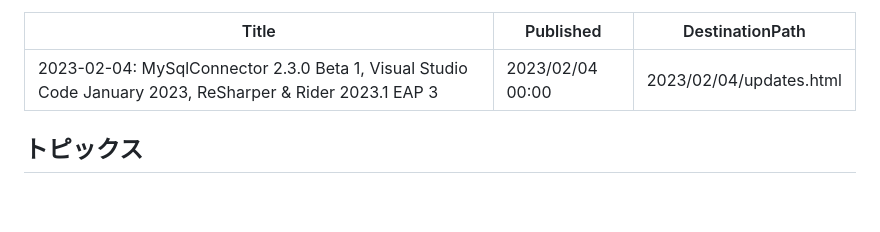
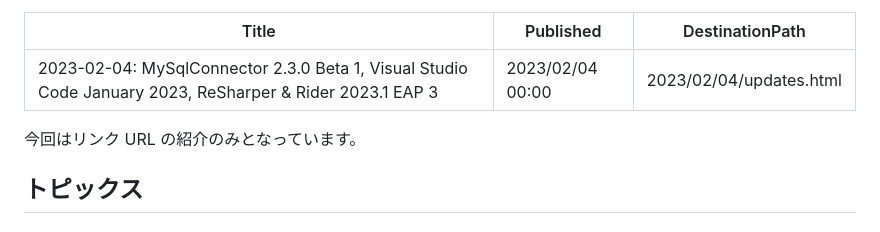
Before and after one commit to mayuki/WeekRef.NET, a Markdown page: input/2023/2023-02-04.md, the part around the change. Rendered like a GitHub page; blank space fills up the shorter version.

```diff
--- a/input/2023/2023-02-04.md
+++ b/input/2023/2023-02-04.md
@@ -13,6 +13,8 @@ DestinationPath: 2023/02/04/updates.html
 ### ツイート
 ## Deep Dive
 -->
+
+今回はリンク URL の紹介のみとなっています。
 
 ## トピックス
 ### Release 2.3.0 Beta 1 · mysql-net/MySqlConnector
```
